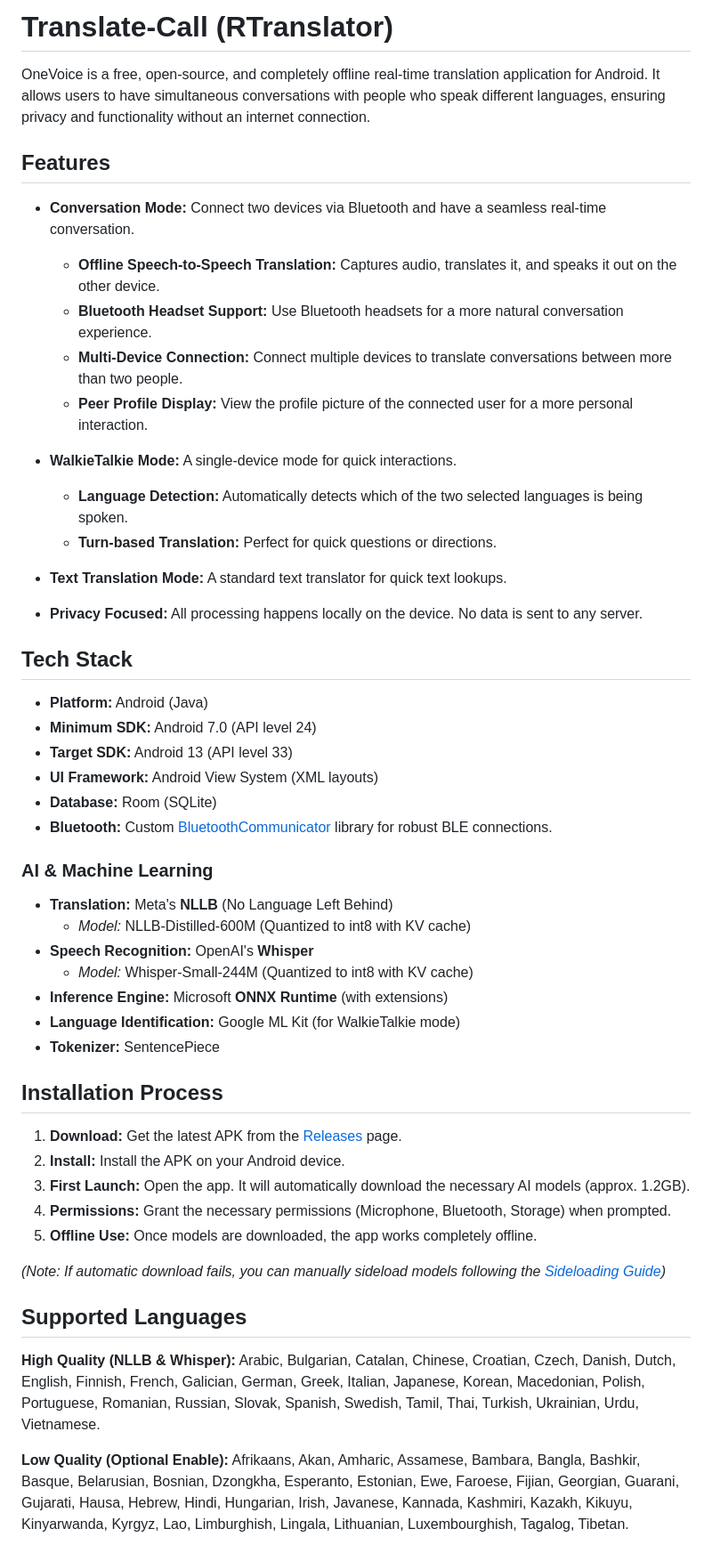
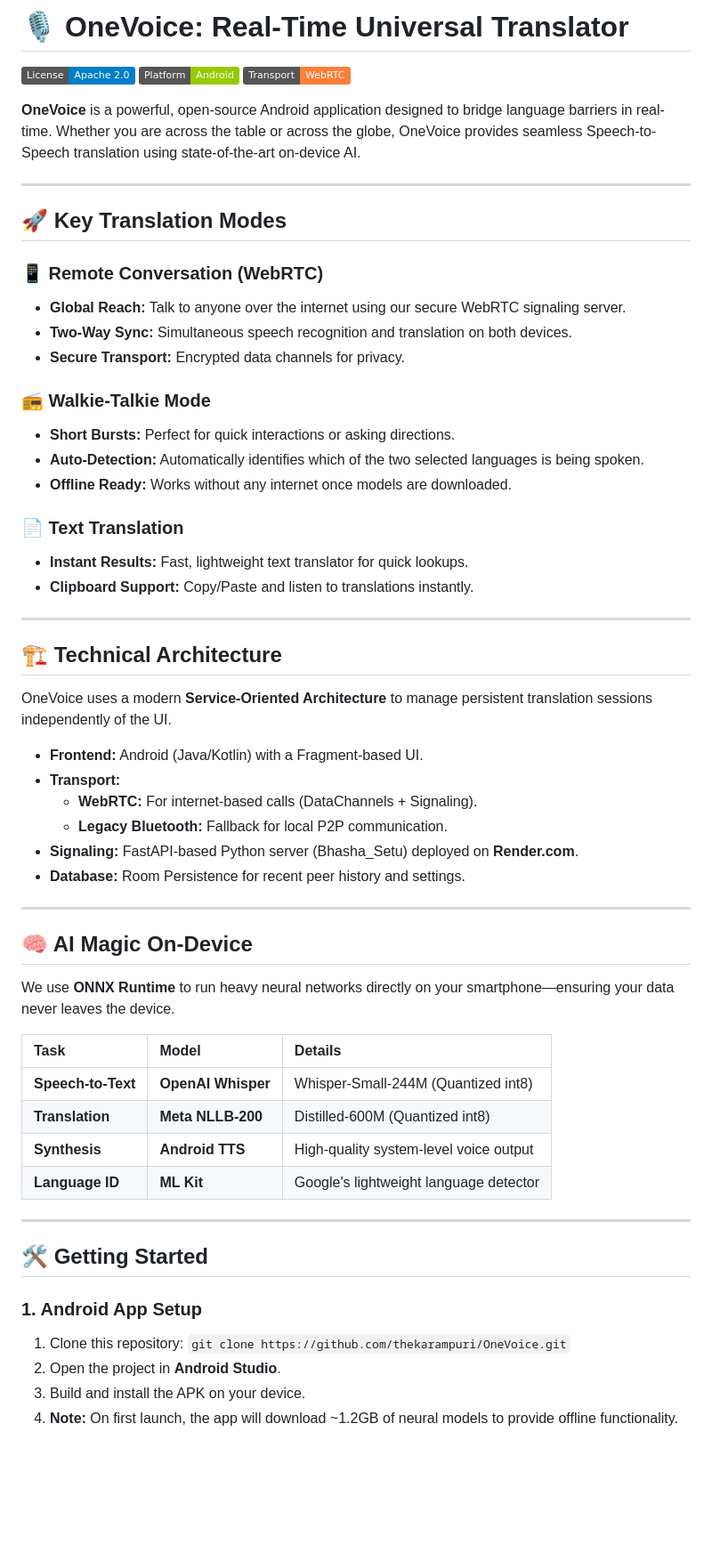
Before and after one commit to thekarampuri/OneVoice, a Markdown page: README.md, the part around one of its changes. Shown at 89% size. Drawn GitHub-style; badges without logos; blank space fills up the shorter version.

Commit message:
Update README.md with professional branding and updated tech specs

```diff
--- a/README.md
+++ b/README.md
@@ -1,55 +1,62 @@
-# Translate-Call (RTranslator)
+# 🎙️ OneVoice: Real-Time Universal Translator
 
-OneVoice is a free, open-source, and completely offline real-time translation application for Android. It allows users to have simultaneous conversations with people who speak different languages, ensuring privacy and functionality without an internet connection.
+[![License: Apache 2.0](https://img.shields.io/badge/License-Apache%202.0-blue.svg)](https://opensource.org/licenses/Apache-2.0)
+[![Android](https://img.shields.io/badge/Platform-Android-green.svg)](https://developer.android.com/)
+[![WebRTC](https://img.shields.io/badge/Transport-WebRTC-orange.svg)](https://webrtc.org/)
 
-## Features
+**OneVoice** is a powerful, open-source Android application designed to bridge language barriers in real-time. Whether you are across the table or across the globe, OneVoice provides seamless Speech-to-Speech translation using state-of-the-art on-device AI.
 
-- **Conversation Mode:** Connect two devices via Bluetooth and have a seamless real-time conversation.
-    - **Offline Speech-to-Speech Translation:** Captures audio, translates it, and speaks it out on the other device.
-    - **Bluetooth Headset Support:** Use Bluetooth headsets for a more natural conversation experience.
-    - **Multi-Device Connection:** Connect multiple devices to translate conversations between more than two people.
-    - **Peer Profile Display:** View the profile picture of the connected user for a more personal interaction.
+---
 
-- **WalkieTalkie Mode:** A single-device mode for quick interactions.
-    - **Language Detection:** Automatically detects which of the two selected languages is being spoken.
-    - **Turn-based Translation:** Perfect for quick questions or directions.
+## 🚀 Key Translation Modes
 
-- **Text Translation Mode:** A standard text translator for quick text lookups.
+### 📱 Remote Conversation (WebRTC)
+*   **Global Reach:** Talk to anyone over the internet using our secure WebRTC signaling server.
+*   **Two-Way Sync:** Simultaneous speech recognition and translation on both devices.
+*   **Secure Transport:** Encrypted data channels for privacy.
 
-- **Privacy Focused:** All processing happens locally on the device. No data is sent to any server.
+### 📻 Walkie-Talkie Mode
+*   **Short Bursts:** Perfect for quick interactions or asking directions.
+*   **Auto-Detection:** Automatically identifies which of the two selected languages is being spoken.
+*   **Offline Ready:** Works without any internet once models are downloaded.
 
-## Tech Stack
+### 📄 Text Translation
+*   **Instant Results:** Fast, lightweight text translator for quick lookups.
+*   **Clipboard Support:** Copy/Paste and listen to translations instantly.
 
-- **Platform:** Android (Java)
-- **Minimum SDK:** Android 7.0 (API level 24)
-- **Target SDK:** Android 13 (API level 33)
-- **UI Framework:** Android View System (XML layouts)
-- **Database:** Room (SQLite)
-- **Bluetooth:** Custom [BluetoothCommunicator](cci:2://file:///e:/Projects/Translate-Call/app/src/main/java/nie/translator/rtranslator/bluetooth/BluetoothCommunicator.java:239:0-1437:1) library for robust BLE connections.
+---
 
-### AI & Machine Learning
-- **Translation:** Meta's **NLLB** (No Language Left Behind)
-    - *Model:* NLLB-Distilled-600M (Quantized to int8 with KV cache)
-- **Speech Recognition:** OpenAI's **Whisper**
-    - *Model:* Whisper-Small-244M (Quantized to int8 with KV cache)
-- **Inference Engine:** Microsoft **ONNX Runtime** (with extensions)
-- **Language Identification:** Google ML Kit (for WalkieTalkie mode)
-- **Tokenizer:** SentencePiece
+## 🏗️ Technical Architecture
 
-## Installation Process
+OneVoice uses a modern **Service-Oriented Architecture** to manage persistent translation sessions independently of the UI.
 
-1.  **Download:** Get the latest APK from the [Releases](https://github.com/thekarampuri/Translate-Call/releases) page.
-2.  **Install:** Install the APK on your Android device.
-3.  **First Launch:** Open the app. It will automatically download the necessary AI models (approx. 1.2GB).
-4.  **Permissions:** Grant the necessary permissions (Microphone, Bluetooth, Storage) when prompted.
-5.  **Offline Use:** Once models are downloaded, the app works completely offline.
+- **Frontend:** Android (Java/Kotlin) with a Fragment-based UI.
+- **Transport:**
+    - **WebRTC:** For internet-based calls (DataChannels + Signaling).
+    - **Legacy Bluetooth:** Fallback for local P2P communication.
+- **Signaling:** FastAPI-based Python server (Bhasha_Setu) deployed on **Render.com**.
+- **Database:** Room Persistence for recent peer history and settings.
 
-*(Note: If automatic download fails, you can manually sideload models following the [Sideloading Guide](https://github.com/thekarampuri/Translate-Call/blob/main/Sideloading.md))*
+---
 
-## Supported Languages
+## 🧠 AI Magic On-Device
 
-**High Quality (NLLB & Whisper):**
-Arabic, Bulgarian, Catalan, Chinese, Croatian, Czech, Danish, Dutch, English, Finnish, French, Galician, German, Greek, Italian, Japanese, Korean, Macedonian, Polish, Portuguese, Romanian, Russian, Slovak, Spanish, Swedish, Tamil, Thai, Turkish, Ukrainian, Urdu, Vietnamese.
+We use **ONNX Runtime** to run heavy neural networks directly on your smartphone—ensuring your data never leaves the device.
 
-**Low Quality (Optional Enable):**
-Afrikaans, Akan, Amharic, Assamese, Bambara, Bangla, Bashkir, Basque, Belarusian, Bosnian, Dzongkha, Esperanto, Estonian, Ewe, Faroese, Fijian, Georgian, Guarani, Gujarati, Hausa, Hebrew, Hindi, Hungarian, Irish, Javanese, Kannada, Kashmiri, Kazakh, Kikuyu, Kinyarwanda, Kyrgyz, Lao, Limburghish, Lingala, Lithuanian, Luxembourghish, Tagalog, Tibetan.
+| Task | Model | Details |
+| :--- | :--- | :--- |
+| **Speech-to-Text** | **OpenAI Whisper** | Whisper-Small-244M (Quantized int8) |
+| **Translation** | **Meta NLLB-200** | Distilled-600M (Quantized int8) |
+| **Synthesis** | **Android TTS** | High-quality system-level voice output |
+| **Language ID** | **ML Kit** | Google's lightweight language detector |
+
+---
+
+## 🛠️ Getting Started
+
+### 1. Android App Setup
+1.  Clone this repository: `git clone https://github.com/thekarampuri/OneVoice.git`
+2.  Open the project in **Android Studio**.
+3.  Build and install the APK on your device.
+4.  **Note:** On first launch, the app will download ~1.2GB of neural models to provide offline functionality.
+
```
Also changed, not shown: other parts of README.md (+24 -0 lines).
